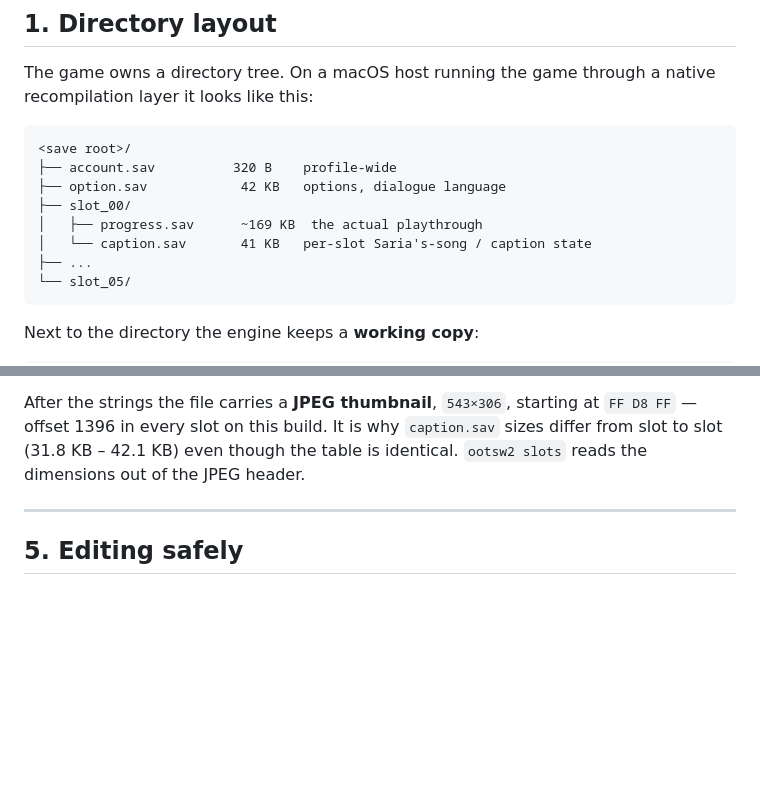
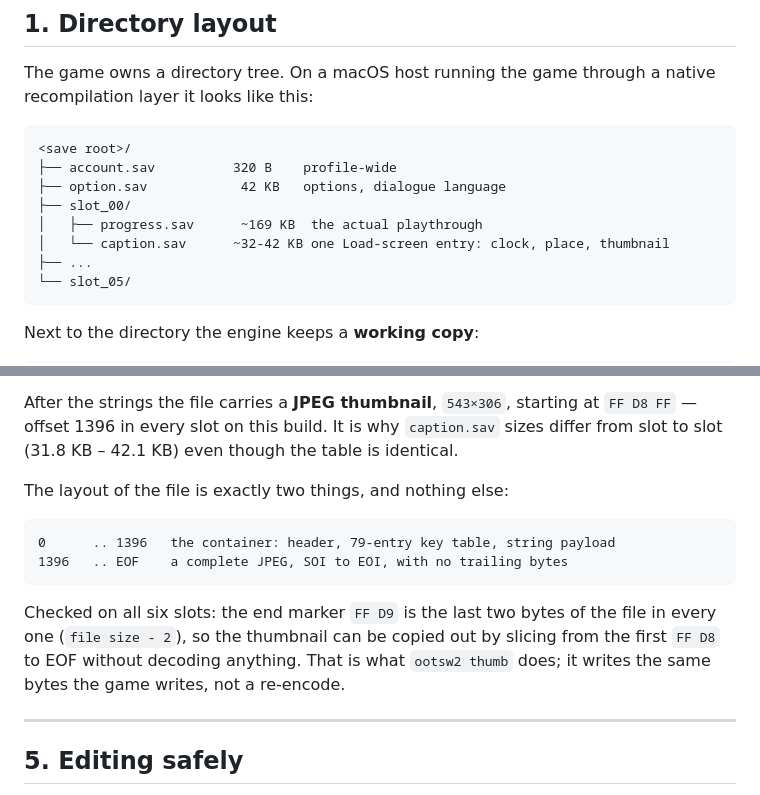
Before and after one commit to ZhaowTao/oot-sw2-save, a Markdown page: docs/FORMAT.md, 2 parts joined by grey strips. GitHub-like rendering; blank space fills up the shorter version.

````diff
--- a/docs/FORMAT.md
+++ b/docs/FORMAT.md
@@ -22,7 +22,7 @@ native recompilation layer it looks like this:
 ├── option.sav            42 KB   options, dialogue language
 ├── slot_00/
 │   ├── progress.sav      ~169 KB  the actual playthrough
-│   └── caption.sav       41 KB   per-slot Saria's-song / caption state
+│   └── caption.sav      ~32-42 KB one Load-screen entry: clock, place, thumbnail
 ├── ...
 └── slot_05/
 ```
@@ -271,7 +271,19 @@ autosave flag and the location, and says so when the two orderings disagree.
 After the strings the file carries a **JPEG thumbnail**, `543×306`, starting at
 `FF D8 FF` — offset 1396 in every slot on this build. It is why `caption.sav`
 sizes differ from slot to slot (31.8 KB – 42.1 KB) even though the table is
-identical. `ootsw2 slots` reads the dimensions out of the JPEG header.
+identical.
+
+The layout of the file is exactly two things, and nothing else:
+
+```
+0      .. 1396   the container: header, 79-entry key table, string payload
+1396   .. EOF    a complete JPEG, SOI to EOI, with no trailing bytes
+```
+
+Checked on all six slots: the end marker `FF D9` is the last two bytes of the
+file in every one (`file size - 2`), so the thumbnail can be copied out by
+slicing from the first `FF D8` to EOF without decoding anything. That is what
+`ootsw2 thumb` does; it writes the same bytes the game writes, not a re-encode.
 
 ---
 
````
Also changed, not shown: README.md (+32 -0 lines), README.zh-CN.md (+26 -0 lines), docs/img/load-screen.jpg (added), 6 other files.
